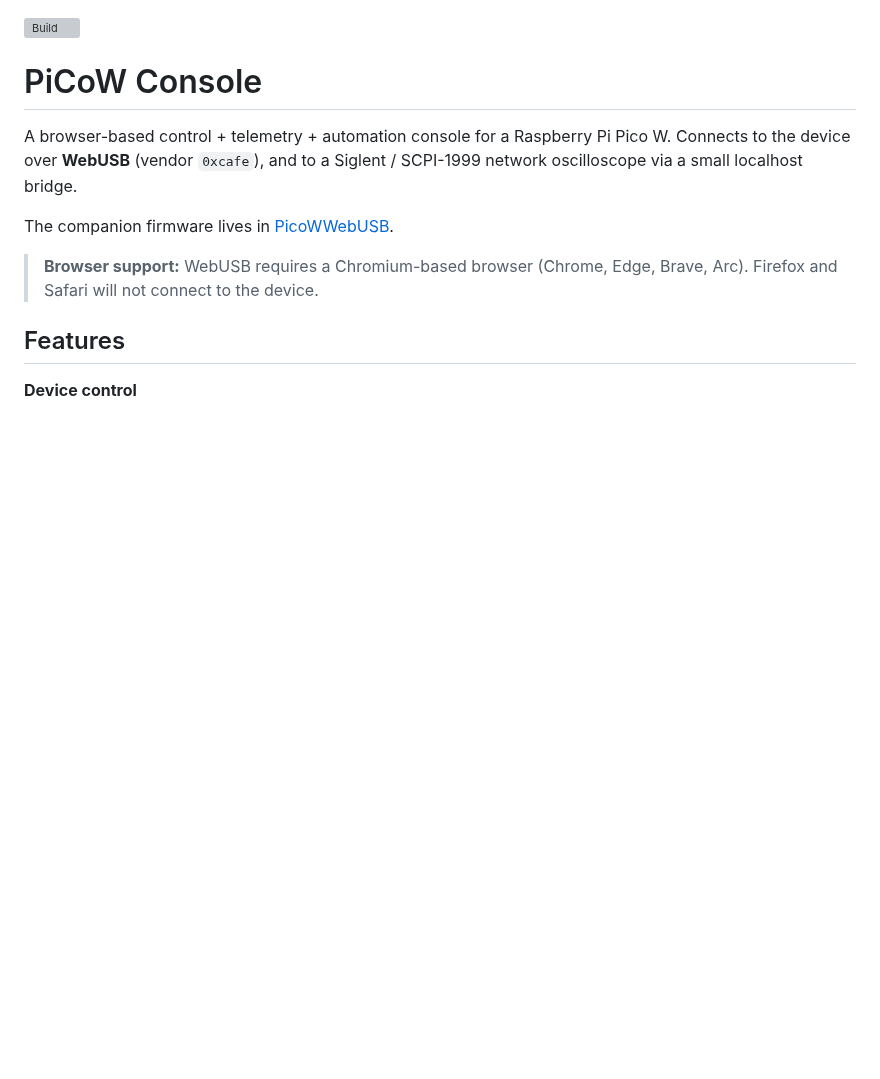
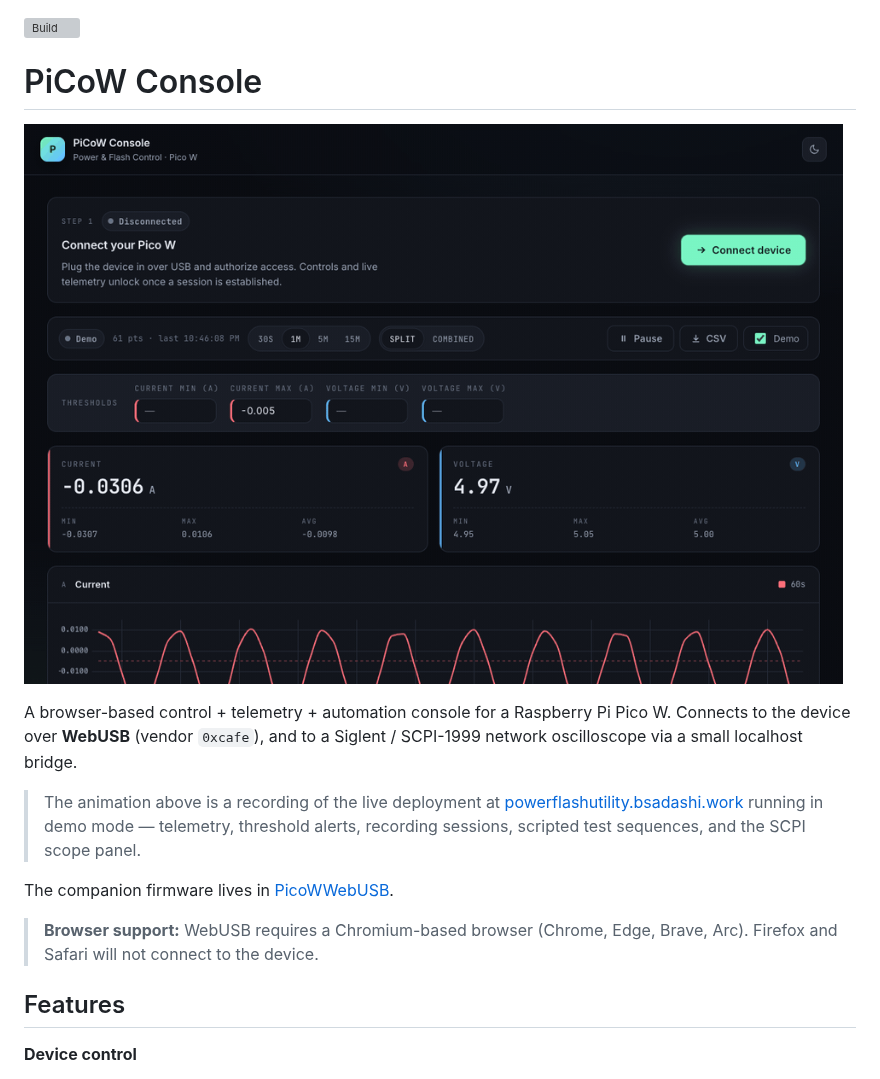
Before and after one commit to elementosystems/picow_webapp, a Markdown page: README.md, the part around the change. Rendered like a GitHub page; pictures changed too: docs/preview.gif (added); blank space fills up the shorter version; grey boxes are pictures that could not be loaded.

Commit message:
docs(readme): add live-tour GIF of v0.4.0
Captured against the live deployment at powerflashutility.bsadashi.work
running in demo mode. Sequence shows the hero view, threshold + ALERT
chip, the Test scripts editor, the Recording panel with a saved session,
and the Oscilloscope panel.

Encoded with ffmpeg (palettegen + bayer dither) at 960px wide; ~467 KB
which is fine for a README hero asset.

Co-Authored-By: Claude Opus 4.7 (1M context) <noreply@anthropic.com>

```diff
--- a/README.md
+++ b/README.md
@@ -2,9 +2,16 @@
 
 # PiCoW Console
 
+![PiCoW Console — live tour of v0.4.0](docs/preview.gif)
+
 A browser-based control + telemetry + automation console for a Raspberry Pi
 Pico W. Connects to the device over **WebUSB** (vendor `0xcafe`), and to a
 Siglent / SCPI-1999 network oscilloscope via a small localhost bridge.
+
+> The animation above is a recording of the live deployment at
+> [powerflashutility.bsadashi.work](https://powerflashutility.bsadashi.work)
+> running in demo mode — telemetry, threshold alerts, recording sessions,
+> scripted test sequences, and the SCPI scope panel.
 
 The companion firmware lives in [PicoWWebUSB](https://github.com/elementosystems/PicoWWebUSB).
 
```
